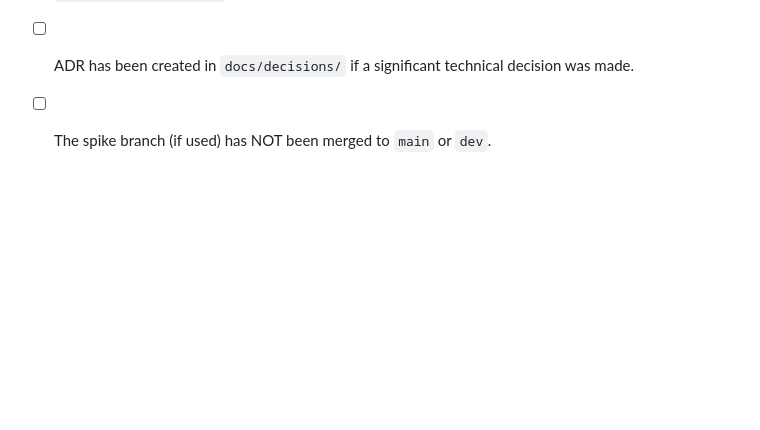
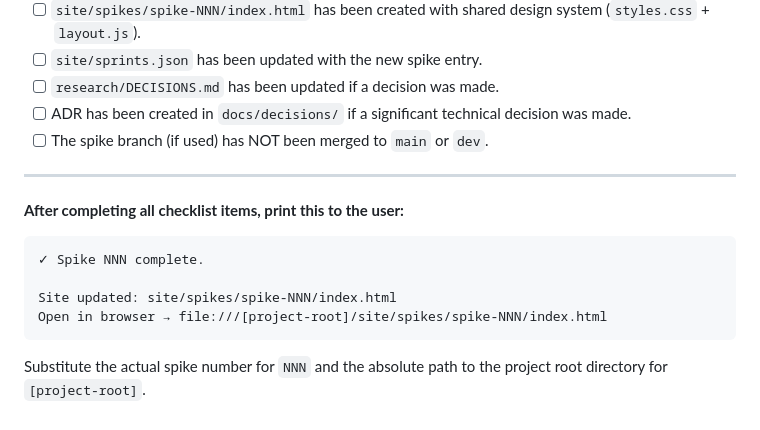
Before and after one commit to bysixteen/project-squad, a Markdown page: .claude/commands/create-spike.md, the part around the change. GitHub-like rendering; blank space fills up the shorter version.

````diff
--- a/.claude/commands/create-spike.md
+++ b/.claude/commands/create-spike.md
@@ -357,3 +357,16 @@ After completing the spike, verify:
 - [ ] `research/DECISIONS.md` has been updated if a decision was made.
 - [ ] ADR has been created in `docs/decisions/` if a significant technical decision was made.
 - [ ] The spike branch (if used) has NOT been merged to `main` or `dev`.
+
+---
+
+**After completing all checklist items, print this to the user:**
+
+```
+✓ Spike NNN complete.
+
+Site updated: site/spikes/spike-NNN/index.html
+Open in browser → file:///[project-root]/site/spikes/spike-NNN/index.html
+```
+
+Substitute the actual spike number for `NNN` and the absolute path to the project root directory for `[project-root]`.
````
Also changed, not shown: .claude/commands/create-sprint.md (+13 -0 lines), .claude/commands/create-workshop.md (+42 -0 lines).
